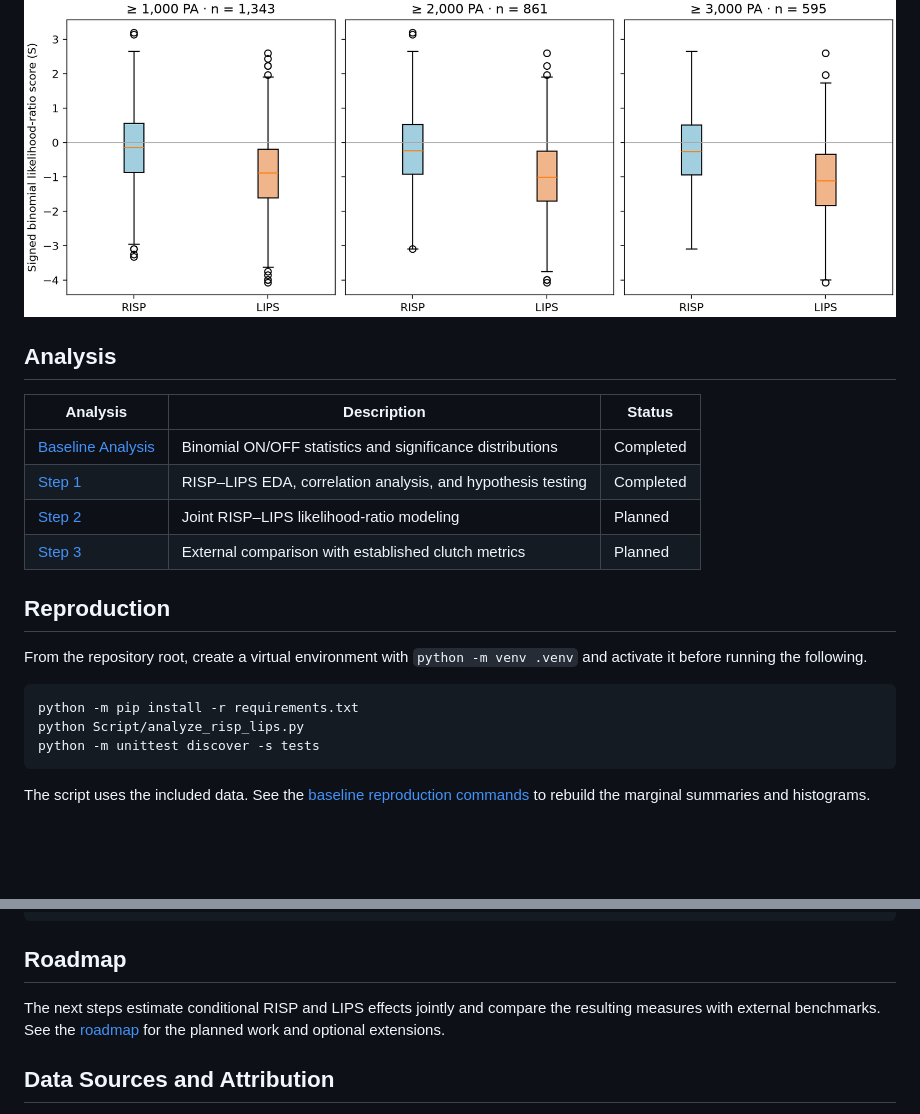
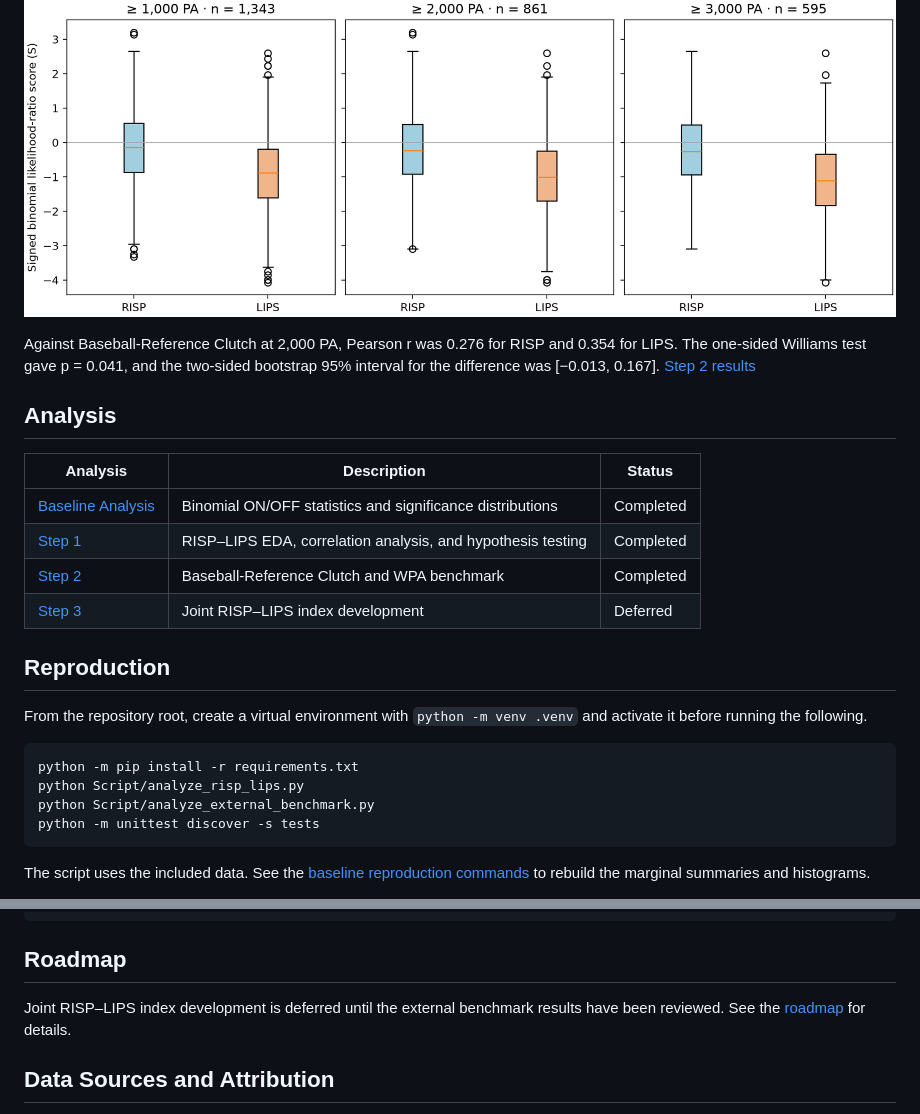
Before and after one commit to KyleIm/clutch-hitter-identification, a Markdown page: README.md, 2 parts joined by grey strips. Rendered like a GitHub page; blank space fills up the shorter version.

Commit message:
Complete Baseball-Reference external benchmark analysis

````diff
--- a/README.md
+++ b/README.md
@@ -38,14 +38,19 @@ correlations fell within the central 95% null intervals.
 
 ![RISP and LIPS score distributions by career PA cutoff](Results/RISP_LIPS/figures/boxplot.png)
 
+Against Baseball-Reference Clutch at 2,000 PA, Pearson r was 0.276 for
+RISP and 0.354 for LIPS. The one-sided Williams test gave p = 0.041, and
+the two-sided bootstrap 95% interval for the difference was [−0.013, 0.167].
+[Step 2 results](docs/analysis/02_external_benchmark.md)
+
 ## Analysis
 
 | Analysis | Description | Status |
 |---|---|---|
 | [Baseline Analysis](docs/analysis/00_baseline_analysis.md) | Binomial ON/OFF statistics and significance distributions | Completed |
 | [Step 1](docs/analysis/01_risp_lips_correlation.md) | RISP–LIPS EDA, correlation analysis, and hypothesis testing | Completed |
-| [Step 2](docs/roadmap.md#step-2-joint-risplips-likelihood-ratio-analysis) | Joint RISP–LIPS likelihood-ratio modeling | Planned |
-| [Step 3](docs/roadmap.md#step-3-external-benchmark-comparison) | External comparison with established clutch metrics | Planned |
+| [Step 2](docs/analysis/02_external_benchmark.md) | Baseball-Reference Clutch and WPA benchmark | Completed |
+| [Step 3](docs/roadmap.md#step-3-joint-risplips-index-development) | Joint RISP–LIPS index development | Deferred |
 
 ## Reproduction
 
@@ -55,6 +60,7 @@ From the repository root, create a virtual environment with
 ```bash
 python -m pip install -r requirements.txt
 python Script/analyze_risp_lips.py
+python Script/analyze_external_benchmark.py
 python -m unittest discover -s tests
 ```
 
@@ -86,9 +92,8 @@ method, coverage, and reproduction command.
 
 ## Roadmap
 
-The next steps estimate conditional RISP and LIPS effects jointly and compare
-the resulting measures with external benchmarks. See the [roadmap](docs/roadmap.md)
-for the planned work and optional extensions.
+Joint RISP–LIPS index development is deferred until the external benchmark
+results have been reviewed. See the [roadmap](docs/roadmap.md) for details.
 
 ## Data Sources and Attribution
 
````
Also changed, not shown: docs/analysis/02_external_benchmark.md (added, +118 -0 lines), docs/roadmap.md (+5 -23 lines), Results/External_Benchmark/figures/benchmark_distributions.png (added), Results/External_Benchmark/figures/correlation_comparison.png (added), Results/External_Benchmark/figures/correlation_matrix.png (added), Results/External_Benchmark/figures/period_clutch_estimate_scatter.png (added), Results/External_Benchmark/figures/period_wpa_scatter.png (added), 11 other files.
